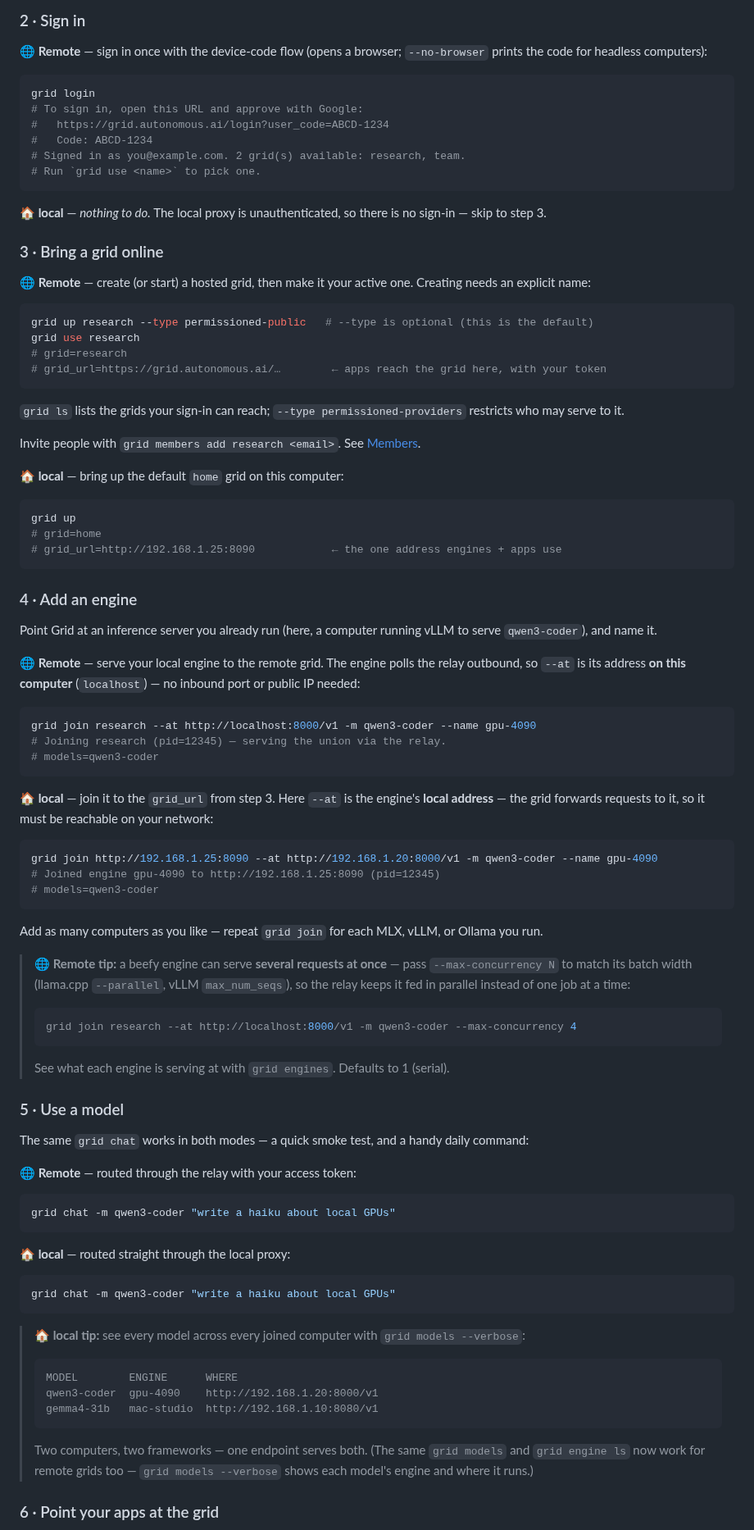
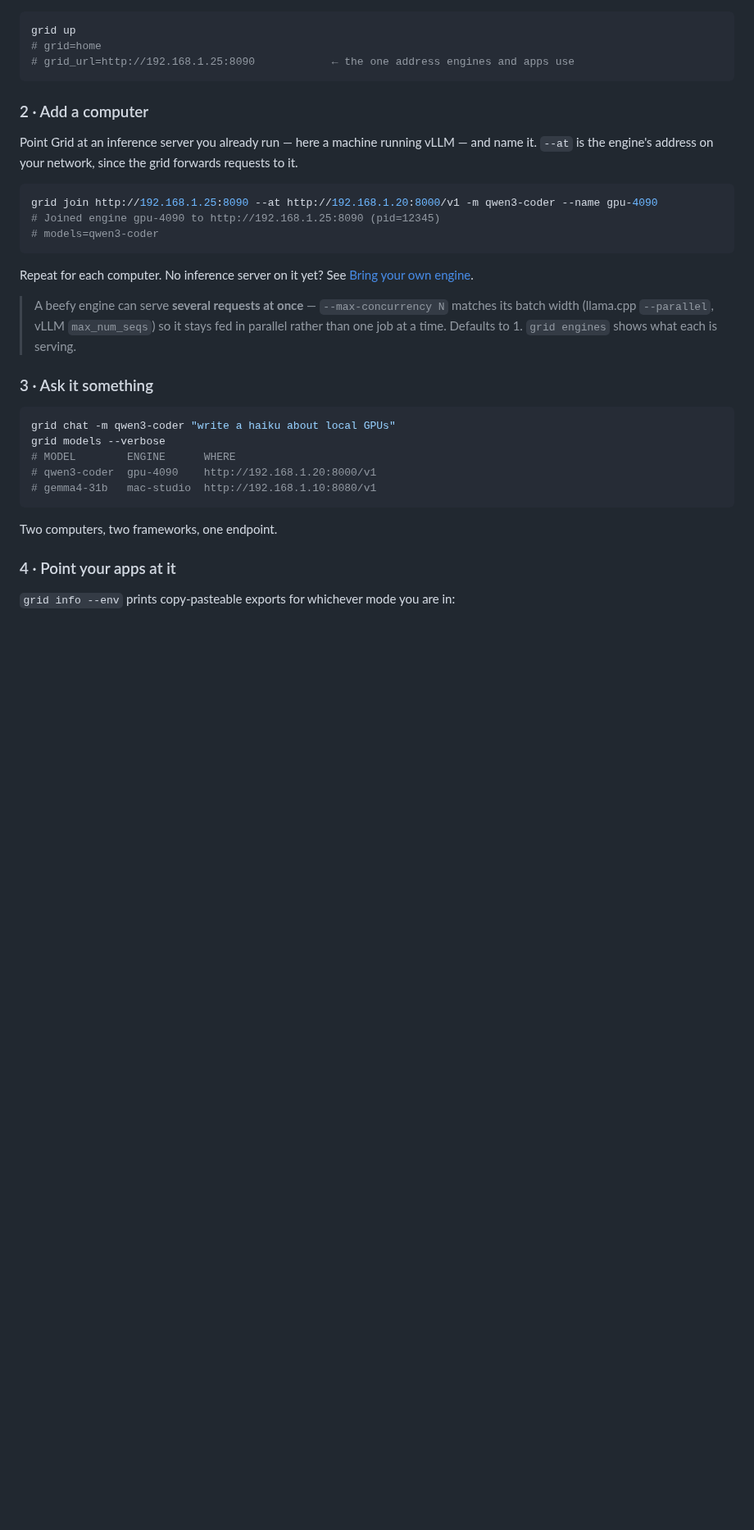
Before and after one commit to autonomous-ai/autonomous-grid, a Markdown page: README.md, the part around one of its changes. Shown at 82% size. Drawn GitHub-style; blank space fills up the shorter version.

````diff
--- a/README.md
+++ b/README.md
@@ -72,86 +52,39 @@ grid mode local
-### 2 · Sign in
-
-**🌐 Remote** — sign in once with the device-code flow (opens a browser; `--no-browser` prints the code for headless computers):
-```bash
-grid login
-# To sign in, open this URL and approve with Google:
-#   https://grid.autonomous.ai/login?user_code=ABCD-1234
-#   Code: ABCD-1234
-# Signed in as you@example.com. 2 grid(s) available: research, team.
-# Run `grid use <name>` to pick one.
-```
-
-**🏠 local** — _nothing to do._ The local proxy is unauthenticated, so there is no sign-in — skip to step 3.
-
-### 3 · Bring a grid online
-
-**🌐 Remote** — create (or start) a hosted grid, then make it your active one. Creating needs an explicit name:
-```bash
-grid up research --type permissioned-public   # --type is optional (this is the default)
-grid use research
-# grid=research
-# grid_url=https://grid.autonomous.ai/…        ← apps reach the grid here, with your token
-```
-`grid ls` lists the grids your sign-in can reach; `--type permissioned-providers` restricts who may serve to it.
-
-Invite people with `grid members add research <email>`. See [Members](docs/cli.md#members).
-
-**🏠 local** — bring up the default `home` grid on this computer:
 ```bash
 grid up
 # grid=home
-# grid_url=http://192.168.1.25:8090            ← the one address engines + apps use
+# grid_url=http://192.168.1.25:8090            ← the one address engines and apps use
 ```
 
-### 4 · Add an engine
+### 2 · Add a computer
 
-Point Grid at an inference server you already run (here, a computer running vLLM to serve `qwen3-coder`), and name it.
+Point Grid at an inference server you already run — here a machine running vLLM — and name it.
+`--at` is the engine's address on your network, since the grid forwards requests to it.
 
-**🌐 Remote** — serve your local engine to the remote grid. The engine polls the relay outbound, so `--at` is its address **on this computer** (`localhost`) — no inbound port or public IP needed:
-```bash
-grid join research --at http://localhost:8000/v1 -m qwen3-coder --name gpu-4090
-# Joining research (pid=12345) — serving the union via the relay.
-# models=qwen3-coder
-```
-
-**🏠 local** — join it to the `grid_url` from step 3. Here `--at` is the engine's **local address** — the grid forwards requests to it, so it must be reachable on your network:
 ```bash
 grid join http://192.168.1.25:8090 --at http://192.168.1.20:8000/v1 -m qwen3-coder --name gpu-4090
 # Joined engine gpu-4090 to http://192.168.1.25:8090 (pid=12345)
 # models=qwen3-coder
 ```
 
-Add as many computers as you like — repeat `grid join` for each MLX, vLLM, or Ollama you run.
+Repeat for each computer. No inference server on it yet? See [Bring your own engine](#bring-your-own-engine).
 
-> **🌐 Remote tip:** a beefy engine can serve **several requests at once** — pass
-> `--max-concurrency N` to match its batch width (llama.cpp `--parallel`, vLLM `max_num_seqs`),
-> so the relay keeps it fed in parallel instead of one job at a time:
-> ```bash
-> grid join research --at http://localhost:8000/v1 -m qwen3-coder --max-concurrency 4
-> ```
-> See what each engine is serving at with `grid engines`. Defaults to 1 (serial).
+> A beefy engine can serve **several requests at once** — `--max-concurrency N` matches its batch
+> width (llama.cpp `--parallel`, vLLM `max_num_seqs`) so it stays fed in parallel rather than one
+> job at a time. Defaults to 1. `grid engines` shows what each is serving.
 
-### 5 · Use a model
+### 3 · Ask it something
 
-The same `grid chat` works in both modes — a quick smoke test, and a handy daily command:
-
-**🌐 Remote** — routed through the relay with your access token:
 ```bash
 grid chat -m qwen3-coder "write a haiku about local GPUs"
+grid models --verbose
+# MODEL        ENGINE      WHERE
+# qwen3-coder  gpu-4090    http://192.168.1.20:8000/v1
+# gemma4-31b   mac-studio  http://192.168.1.10:8080/v1
 ```
 
-**🏠 local** — routed straight through the local proxy:
-```bash
-grid chat -m qwen3-coder "write a haiku about local GPUs"
-```
+Two computers, two frameworks, one endpoint.
 
-> **🏠 local tip:** see every model across every joined computer with `grid models --verbose`:
-> ```text
-> MODEL        ENGINE      WHERE
-> qwen3-coder  gpu-4090    http://192.168.1.20:8000/v1
-> gemma4-31b   mac-studio  http://192.168.1.10:8080/v1
-> ```
-> Two computers, two frameworks — one endpoint serves both. (The same `grid models` and `grid engine ls` now work for remote grids too — `grid models --verbose` shows each model's engine and where it runs.)
+### 4 · Point your apps at it
 
-### 6 · Point your apps at the grid
+`grid info --env` prints copy-pasteable exports for whichever mode you are in:
 
````
Also changed, not shown: other parts of README.md (+144 -153 lines), train/README.md (+10 -2 lines), docs/fig-flywheel.png, docs/train-architecture.png, 3 other files.
